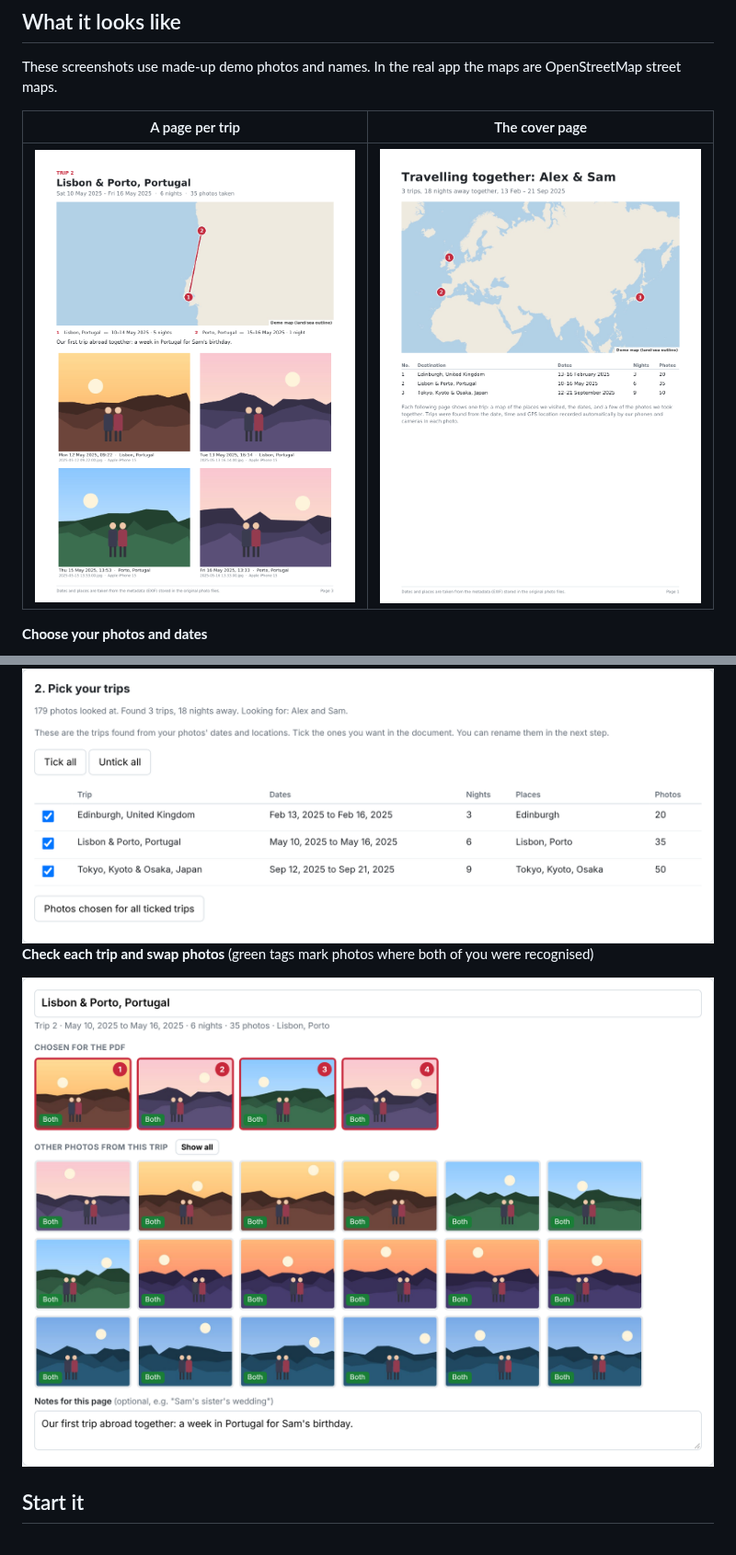
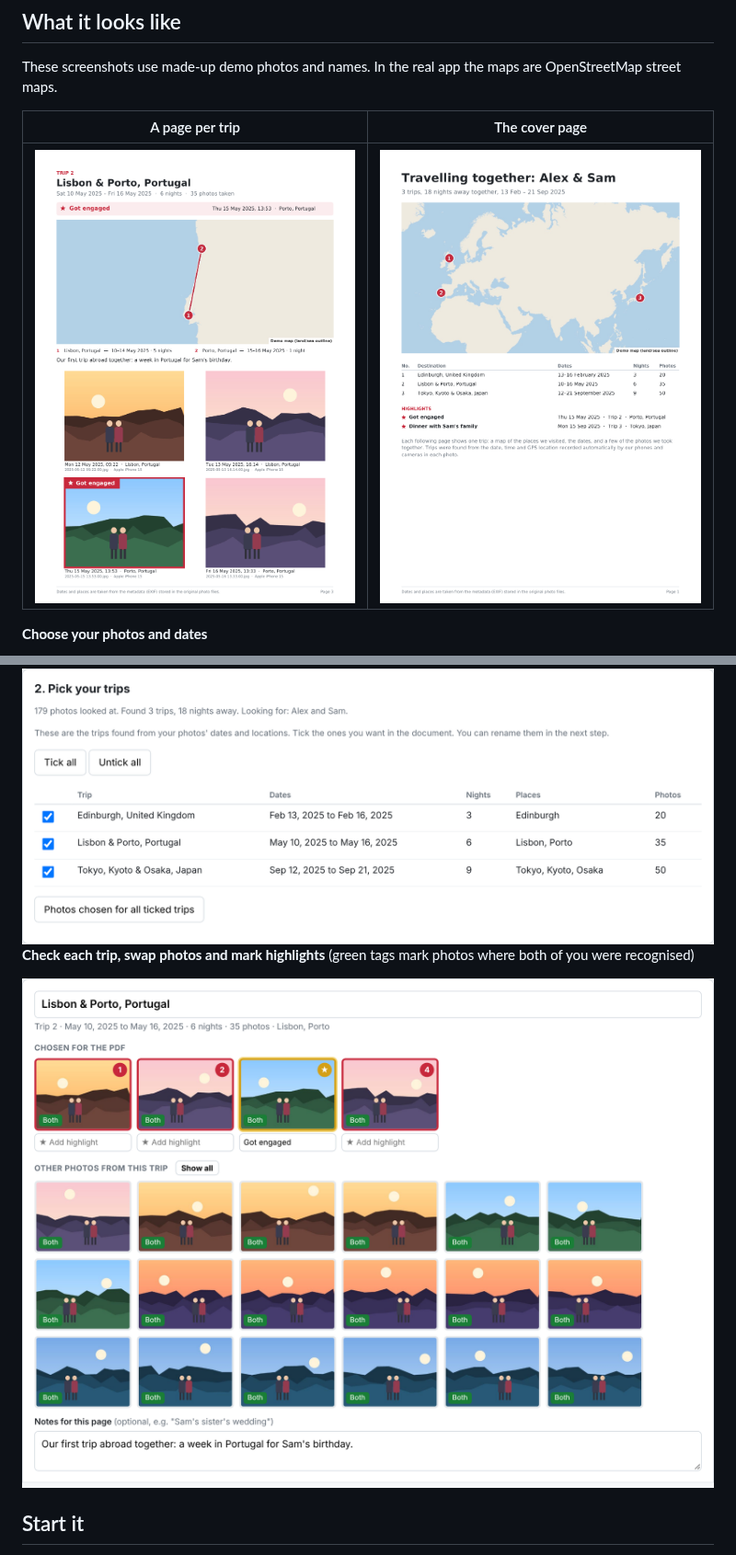
Before and after one commit to Nichevo/photostory, a Markdown page: README.md, 2 parts joined by grey strips. Shown at 92% size. Drawn GitHub-style; pictures changed too: docs/screenshots/app-review.png, docs/screenshots/pdf-cover.png, docs/screenshots/pdf-trip.png.

```diff
--- a/README.md
+++ b/README.md
@@ -23,7 +23,7 @@ These screenshots use made-up demo photos and names. In the real app the maps ar
 
 <img src="docs/screenshots/app-pick.png" width="800" alt="The list of trips found, with tick boxes, dates, nights and places">
 
-**Check each trip and swap photos** (green tags mark photos where both of you were recognised)
+**Check each trip, swap photos and mark highlights** (green tags mark photos where both of you were recognised)
 
 <img src="docs/screenshots/app-review.png" width="800" alt="Reviewing a trip: the chosen photos and other photos to pick from">
 
```
Also changed, not shown: other parts of README.md (+3 -0 lines), 4 other files.
